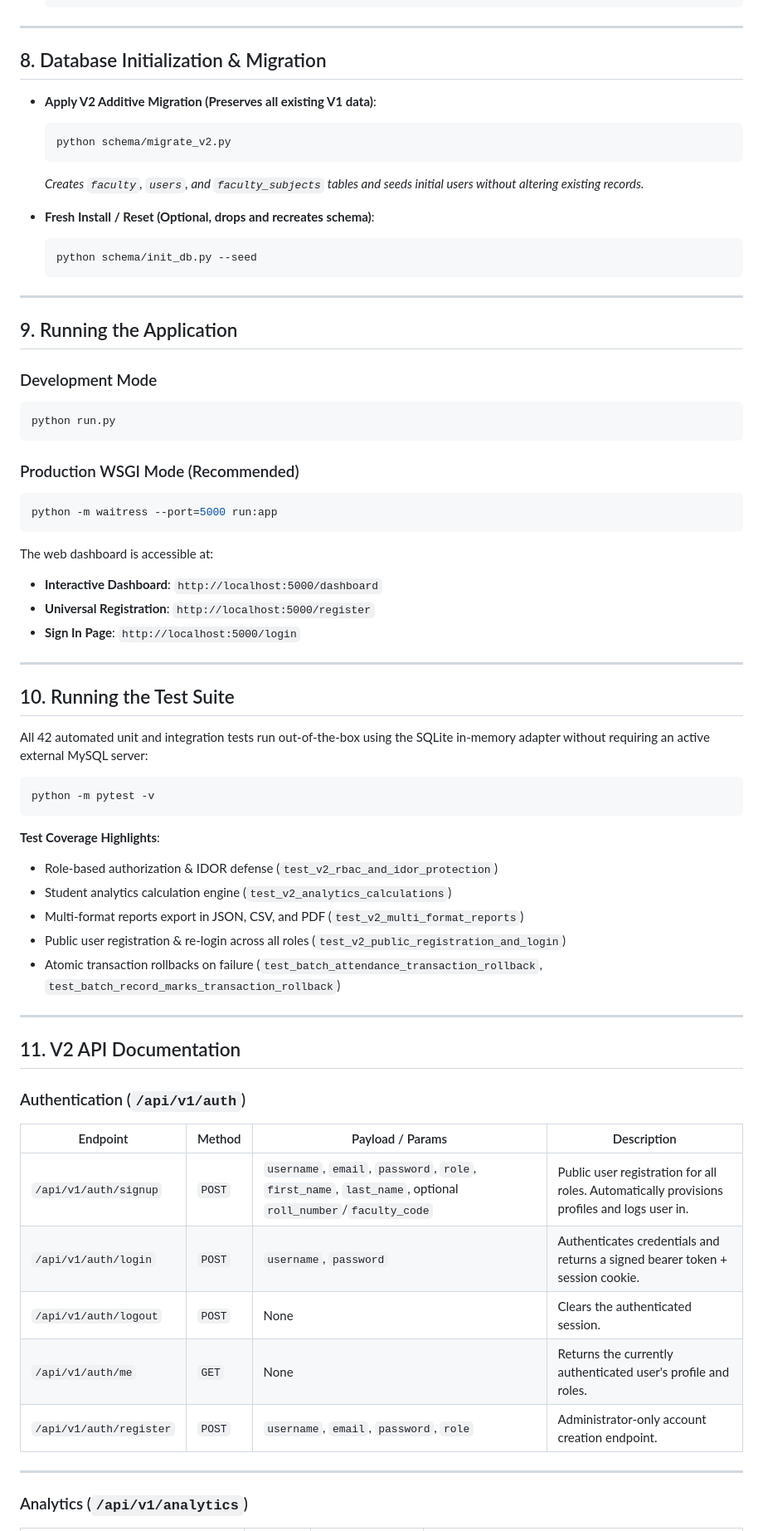
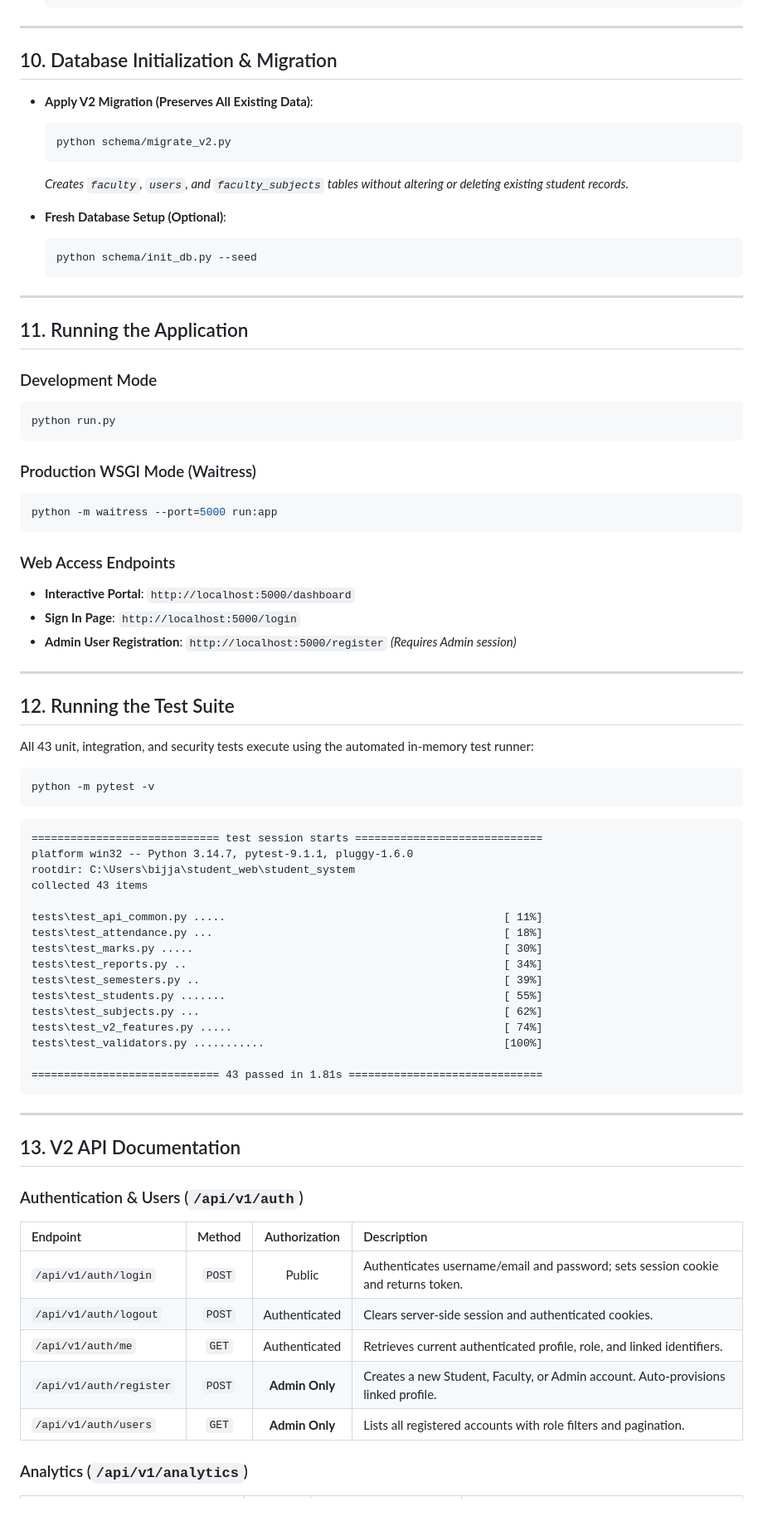
Before and after one commit to bijjamcharan09-cyber/student_web, a Markdown page: student_system/README.md, the part around one of its changes. Shown at 83% size. Rendered like a GitHub page; blank space fills up the shorter version.

````diff
--- a/student_system/README.md
+++ b/student_system/README.md
@@ -282,70 +347,80 @@ The V2 migration script initializes three pre-seeded accounts:
 
 ---
 
-## 8. Database Initialization & Migration
+## 10. Database Initialization & Migration
 
-- **Apply V2 Additive Migration (Preserves all existing V1 data)**:
+* **Apply V2 Migration (Preserves All Existing Data)**:
   ```powershell
   python schema/migrate_v2.py
   ```
-  *Creates `faculty`, `users`, and `faculty_subjects` tables and seeds initial users without altering existing records.*
+  *Creates `faculty`, `users`, and `faculty_subjects` tables without altering or deleting existing student records.*
 
-- **Fresh Install / Reset (Optional, drops and recreates schema)**:
+* **Fresh Database Setup (Optional)**:
   ```powershell
   python schema/init_db.py --seed
   ```
 
 ---
 
-## 9. Running the Application
+## 11. Running the Application
 
 ### Development Mode
 ```powershell
 python run.py
 ```
 
-### Production WSGI Mode (Recommended)
+### Production WSGI Mode (Waitress)
 ```powershell
 python -m waitress --port=5000 run:app
 ```
 
-The web dashboard is accessible at:
-- **Interactive Dashboard**: `http://localhost:5000/dashboard`
-- **Universal Registration**: `http://localhost:5000/register`
-- **Sign In Page**: `http://localhost:5000/login`
+### Web Access Endpoints
+* **Interactive Portal**: `http://localhost:5000/dashboard`
+* **Sign In Page**: `http://localhost:5000/login`
+* **Admin User Registration**: `http://localhost:5000/register` *(Requires Admin session)*
 
 ---
 
-## 10. Running the Test Suite
+## 12. Running the Test Suite
 
-All 42 automated unit and integration tests run out-of-the-box using the SQLite in-memory adapter without requiring an active external MySQL server:
+All 43 unit, integration, and security tests execute using the automated in-memory test runner:
 
 ```powershell
 python -m pytest -v
 ```
 
-**Test Coverage Highlights**:
-- Role-based authorization & IDOR defense (`test_v2_rbac_and_idor_protection`)
-- Student analytics calculation engine (`test_v2_analytics_calculations`)
-- Multi-format reports export in JSON, CSV, and PDF (`test_v2_multi_format_reports`)
-- Public user registration & re-login across all roles (`test_v2_public_registration_and_login`)
-- Atomic transaction rollbacks on failure (`test_batch_attendance_transaction_rollback`, `test_batch_record_marks_transaction_rollback`)
+```text
+============================= test session starts =============================
+platform win32 -- Python 3.14.7, pytest-9.1.1, pluggy-1.6.0
+rootdir: C:\Users\bijja\student_web\student_system
+collected 43 items
+
+tests\test_api_common.py .....                                           [ 11%]
+tests\test_attendance.py ...                                             [ 18%]
+tests\test_marks.py .....                                                [ 30%]
+tests\test_reports.py ..                                                 [ 34%]
+tests\test_semesters.py ..                                               [ 39%]
+tests\test_students.py .......                                           [ 55%]
+tests\test_subjects.py ...                                               [ 62%]
+tests\test_v2_features.py .....                                          [ 74%]
+tests\test_validators.py ...........                                     [100%]
+
+============================= 43 passed in 1.81s ==============================
+```
 
 ---
 
-## 11. V2 API Documentation
+## 13. V2 API Documentation
 
-### Authentication (`/api/v1/auth`)
+### Authentication & Users (`/api/v1/auth`)
 
-| Endpoint | Method | Payload / Params | Description |
-|---|---|---|---|
-| `/api/v1/auth/signup` | `POST` | `username`, `email`, `password`, `role`, `first_name`, `last_name`, optional `roll_number`/`faculty_code` | Public user registration for all roles. Automatically provisions profiles and logs user in. |
-| `/api/v1/auth/login` | `POST` | `username`, `password` | Authenticates credentials and returns a signed bearer token + session cookie. |
-| `/api/v1/auth/logout` | `POST` | None | Clears the authenticated session. |
-| `/api/v1/auth/me` | `GET` | None | Returns the currently authenticated user's profile and roles. |
-| `/api/v1/auth/register` | `POST` | `username`, `email`, `password`, `role` | Administrator-only account creation endpoint. |
-
----
+| Endpoint | Method | Authorization | Description |
+| :--- | :---: | :---: | :--- |
+| `/api/v1/auth/login` | `POST` | Public | Authenticates username/email and password; sets session cookie and returns token. |
+| `/api/v1/auth/logout` | `POST` | Authenticated | Clears server-side session and authenticated cookies. |
+| `/api/v1/auth/me` | `GET` | Authenticated | Retrieves current authenticated profile, role, and linked identifiers. |
+| `/api/v1/auth/register` | `POST` | **Admin Only** | Creates a new Student, Faculty, or Admin account. Auto-provisions linked profile. |
+| `/api/v1/auth/users` | `GET` | **Admin Only** | Lists all registered accounts with role filters and pagination. |
 
 ### Analytics (`/api/v1/analytics`)
 
````
Also changed, not shown: other parts of student_system/README.md (+209 -173 lines).
